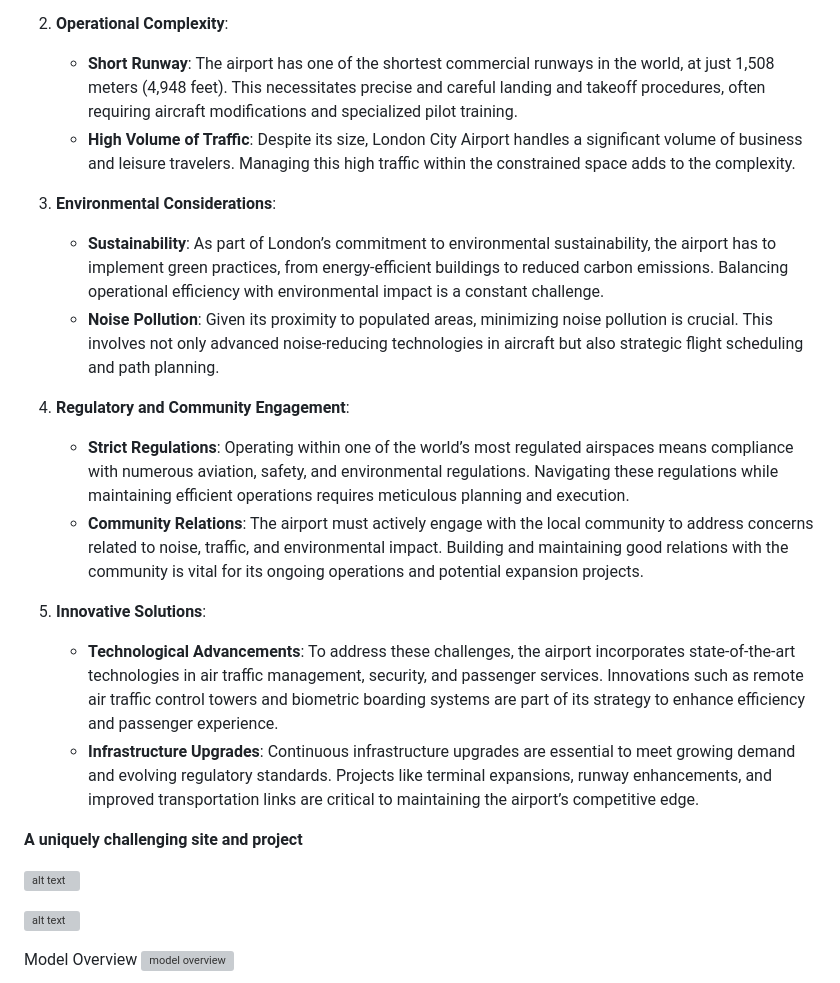
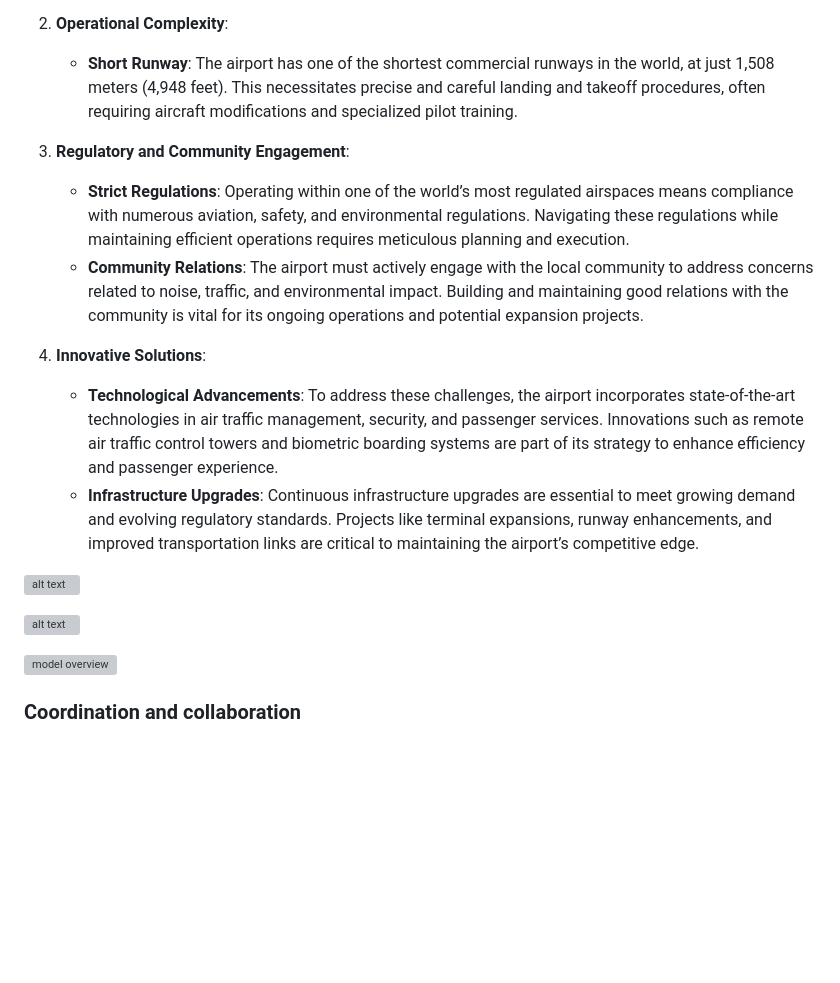
Before and after one commit to eimhinr/eimhinr.github.io, a Markdown page: arch-portfolio.md, the part around the change printed below. Drawn GitHub-style; blank space fills up the shorter version; grey boxes are pictures that could not be loaded.

Commit message:
updates to content

```diff
--- a/arch-portfolio.md
+++ b/arch-portfolio.md
@@ -88,28 +91,21 @@ London City Airport stands out as a uniquely challenging site and project for se
 
 2. **Operational Complexity**:
    - **Short Runway**: The airport has one of the shortest commercial runways in the world, at just 1,508 meters (4,948 feet). This necessitates precise and careful landing and takeoff procedures, often requiring aircraft modifications and specialized pilot training.
-   - **High Volume of Traffic**: Despite its size, London City Airport handles a significant volume of business and leisure travelers. Managing this high traffic within the constrained space adds to the complexity.
 
-3. **Environmental Considerations**:
-   - **Sustainability**: As part of London’s commitment to environmental sustainability, the airport has to implement green practices, from energy-efficient buildings to reduced carbon emissions. Balancing operational efficiency with environmental impact is a constant challenge.
-   - **Noise Pollution**: Given its proximity to populated areas, minimizing noise pollution is crucial. This involves not only advanced noise-reducing technologies in aircraft but also strategic flight scheduling and path planning.
-
-4. **Regulatory and Community Engagement**:
+3. **Regulatory and Community Engagement**:
    - **Strict Regulations**: Operating within one of the world’s most regulated airspaces means compliance with numerous aviation, safety, and environmental regulations. Navigating these regulations while maintaining efficient operations requires meticulous planning and execution.
    - **Community Relations**: The airport must actively engage with the local community to address concerns related to noise, traffic, and environmental impact. Building and maintaining good relations with the community is vital for its ongoing operations and potential expansion projects.
 
-5. **Innovative Solutions**:
+4. **Innovative Solutions**:
    - **Technological Advancements**: To address these challenges, the airport incorporates state-of-the-art technologies in air traffic management, security, and passenger services. Innovations such as remote air traffic control towers and biometric boarding systems are part of its strategy to enhance efficiency and passenger experience.
    - **Infrastructure Upgrades**: Continuous infrastructure upgrades are essential to meet growing demand and evolving regulatory standards. Projects like terminal expansions, runway enhancements, and improved transportation links are critical to maintaining the airport’s competitive edge.
-
-**A uniquely challenging site and project**
 
 ![alt text](assets/PAW/London-City-Airport-Pascall-Watson-(1).jpg)
 
 ![alt text](assets/PAW/London-City-Airport-Pascall-Watson.jpg)
 
-Model Overview
 ![model overview](assets/PAW/2020-Portfolio-Google-Overview.jpg)
 
 
+### Coordination and collaboration
 
```
Also changed, not shown: other parts of arch-portfolio.md (+4 -8 lines), assets/PAW/LCY-modelBreakdown.jpg (added), assets/WeWork/WeWorkMap.jpg (added), assets/WeWork/WeWorkTools.jpg (added), 1 other file.
